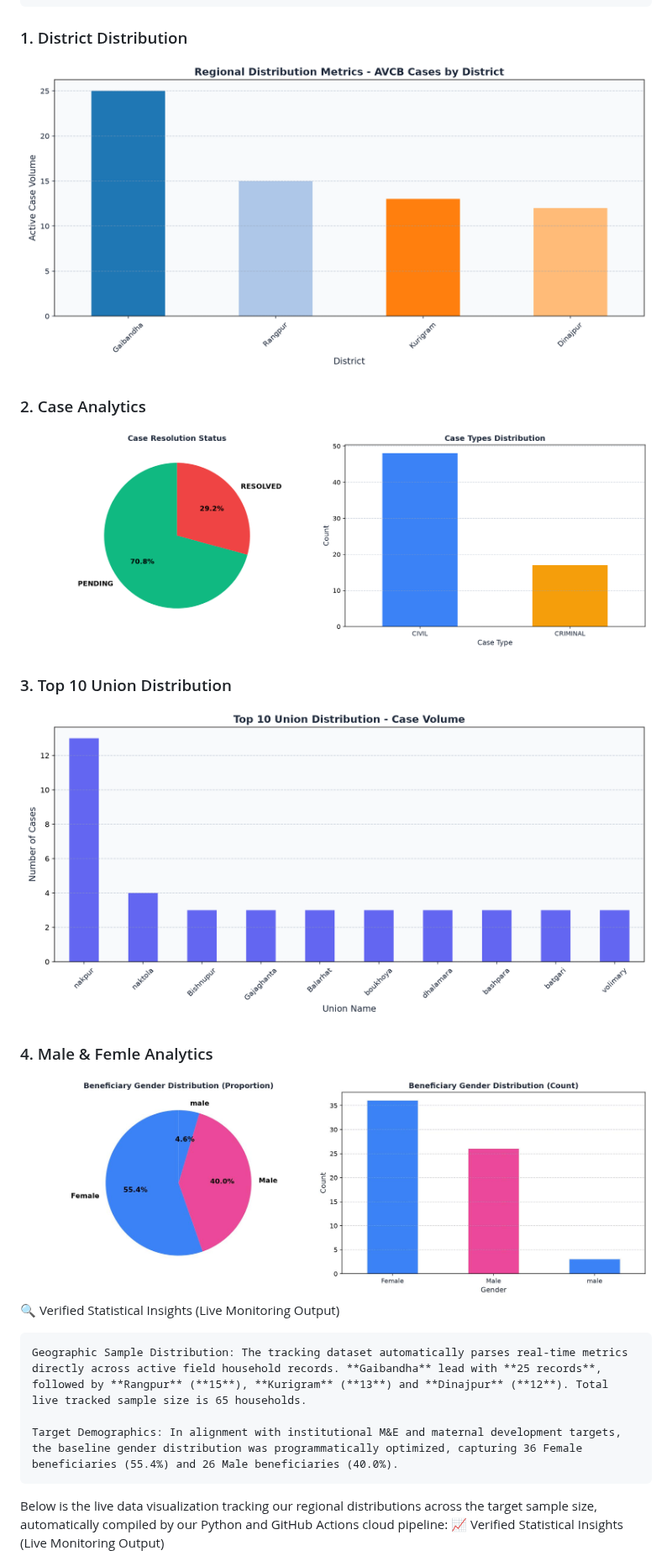
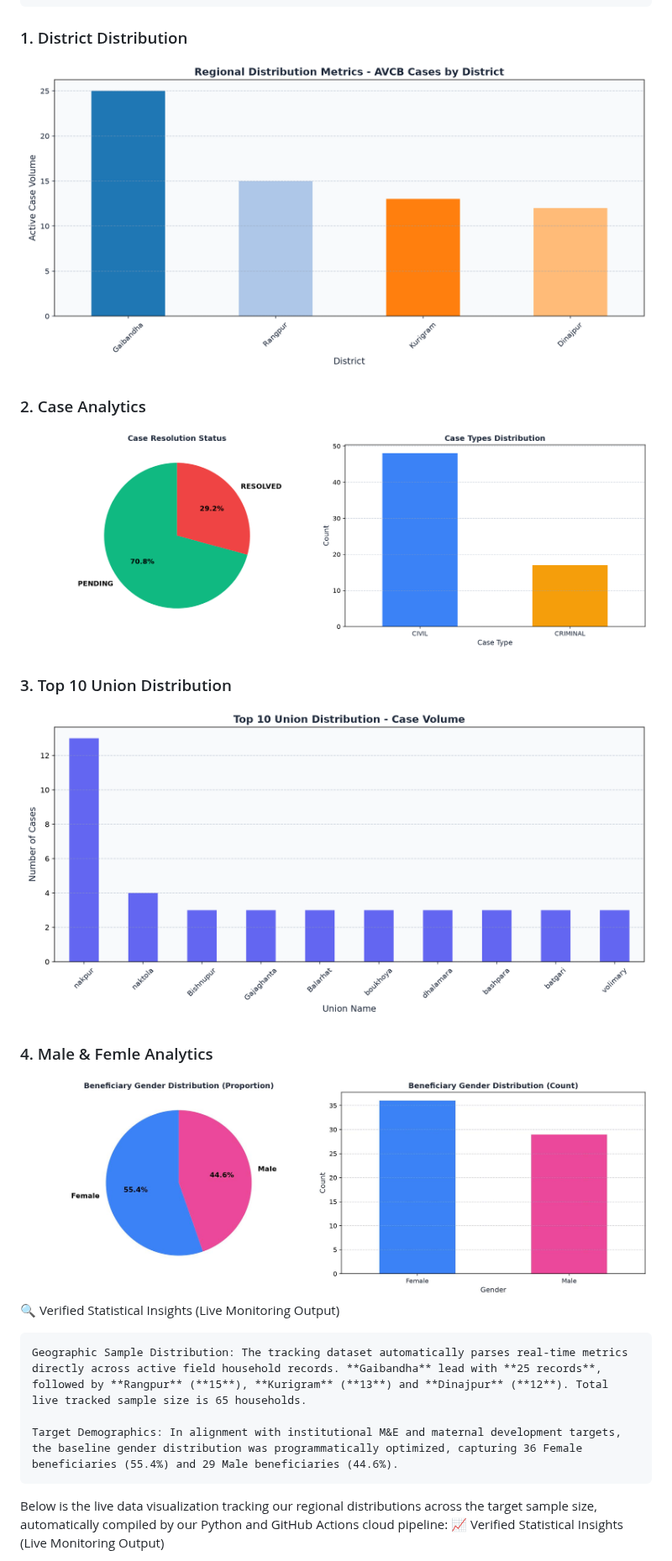
Before and after one commit to AliulAnowar/live-data-visualization, a Markdown page: README.md, the part around the change. Shown at 84% size. Drawn GitHub-style; pictures changed too: male-female.jpg.

Commit message:
🚀 Auto-update dashboard charts and README

```diff
--- a/README.md
+++ b/README.md
@@ -13,21 +13,21 @@ The architecture operates entirely on open-source automation, ensuring that fiel
 
     Automated Visualization Deployment: The script draws a pristine statistical frequency chart via matplotlib and automatically overwrites the web asset, updating the public dashboard in real time.
 ### 1. District Distribution
-![District Chart](district_chart_v2.png?v=1784579204)
+![District Chart](district_chart_v2.png?v=1784579916)
 
 ### 2. Case Analytics
-![Case Analytics](case_analytics.png?v=1784579204)
+![Case Analytics](case_analytics.png?v=1784579916)
 
 ### 3. Top 10 Union Distribution
-![Union Distribution](union_distribution_chart.png?v=1784579204)
+![Union Distribution](union_distribution_chart.png?v=1784579916)
 
 ### 4. Male & Femle Analytics
-![Male & Femle Analytics](male-female.jpg?v=1784579204)
+![Male & Femle Analytics](male-female.jpg?v=1784579916)
 🔍 Verified Statistical Insights (Live Monitoring Output)
 
     Geographic Sample Distribution: The tracking dataset automatically parses real-time metrics directly across active field household records. **Gaibandha** lead with **25 records**, followed by **Rangpur** (**15**), **Kurigram** (**13**) and **Dinajpur** (**12**). Total live tracked sample size is 65 households.
 
-    Target Demographics: In alignment with institutional M&E and maternal development targets, the baseline gender distribution was programmatically optimized, capturing 36 Female beneficiaries (55.4%) and 26 Male beneficiaries (40.0%).
+    Target Demographics: In alignment with institutional M&E and maternal development targets, the baseline gender distribution was programmatically optimized, capturing 36 Female beneficiaries (55.4%) and 29 Male beneficiaries (44.6%).
 
 Below is the live data visualization tracking our regional distributions across the target sample size, automatically compiled by our Python and GitHub Actions cloud pipeline:
 📈 Verified Statistical Insights (Live Monitoring Output)
```
